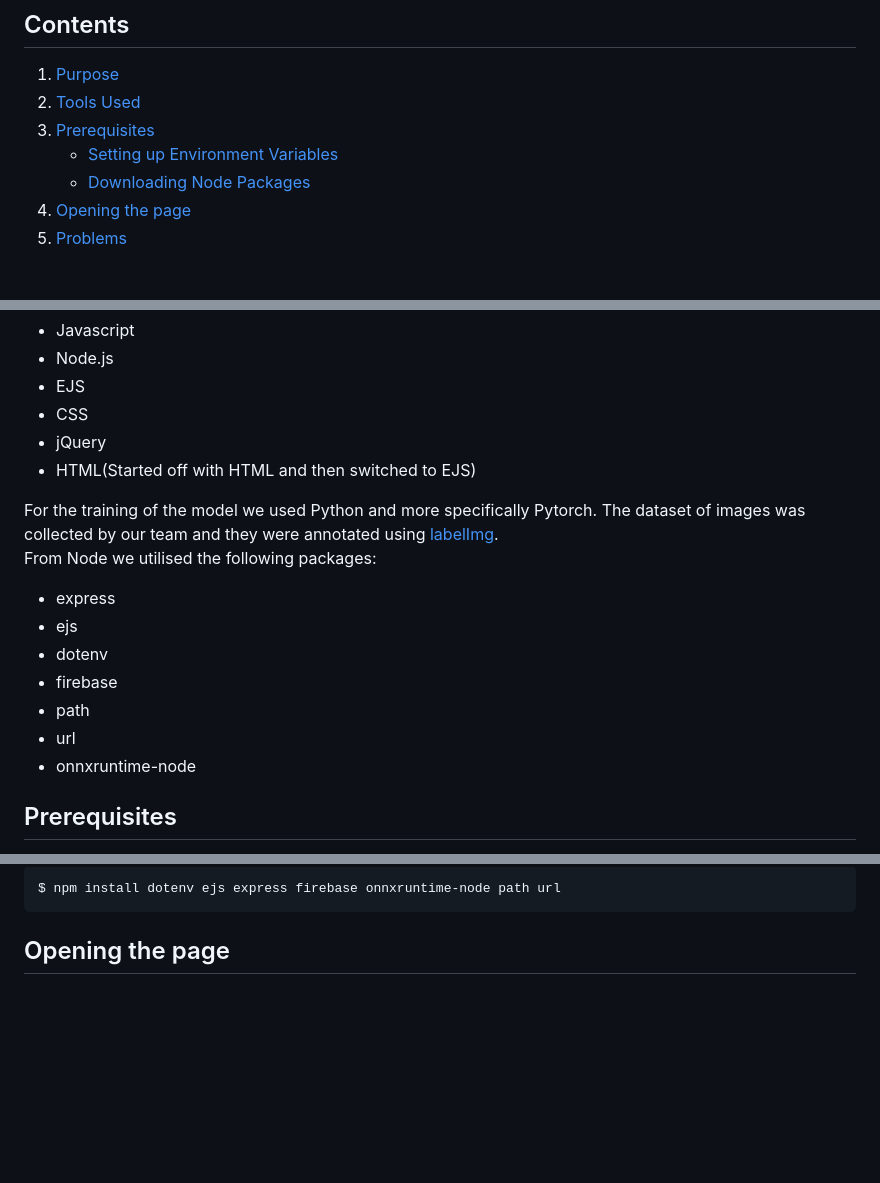
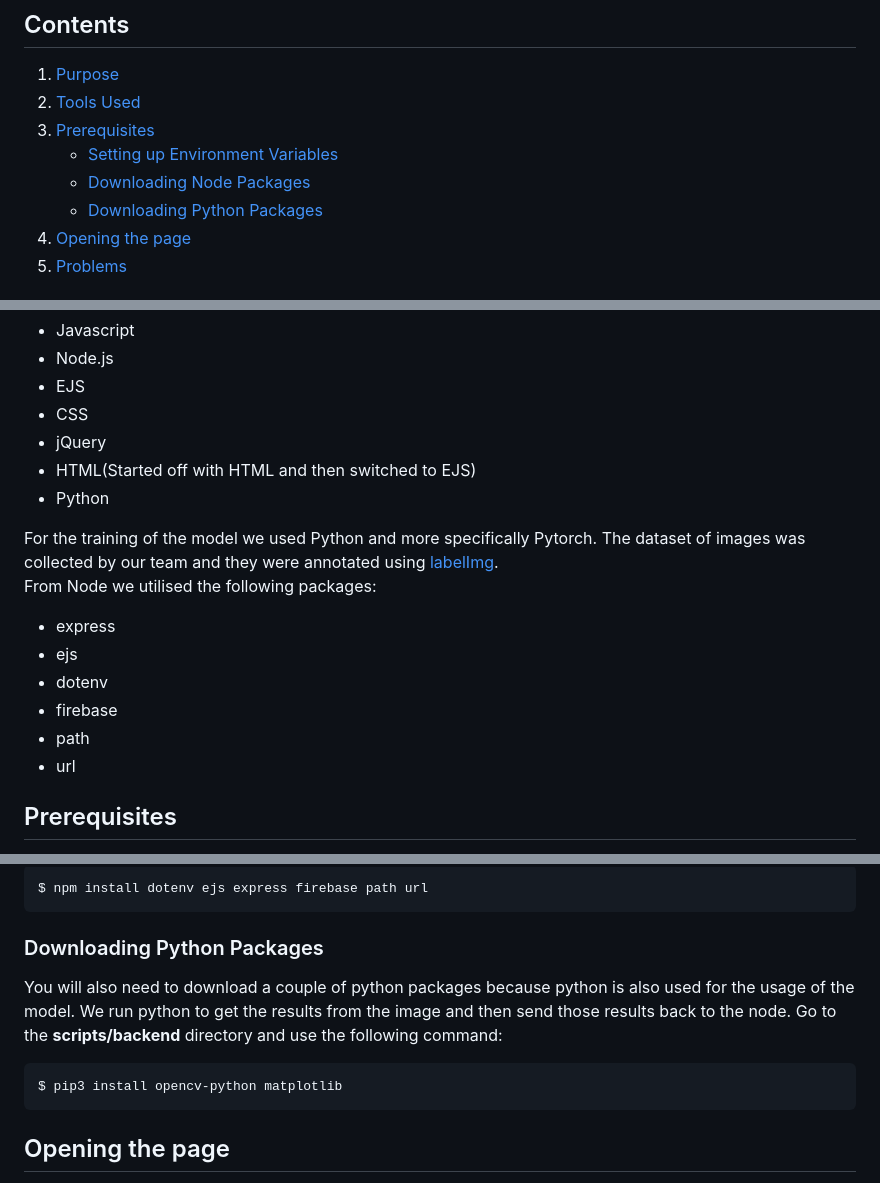
Before and after one commit to Epic-legend128/Food-Recognition, a Markdown page: README.md, 3 parts joined by grey strips. Rendered like a GitHub page; blank space fills up the shorter version.

````diff
--- a/README.md
+++ b/README.md
@@ -7,6 +7,7 @@ A website that recognises wasted food on your food tray through your camera.
 3. [Prerequisites](#prerequisites)
    - [Setting up Environment Variables](#setting-up-environment-variables)
    - [Downloading Node Packages](#downloading-node-packages)
+   - [Downloading Python Packages](#downloading-python-packages)
 4. [Opening the page](#opening-the-page)
 5. [Problems](#problems)
 
@@ -22,6 +23,7 @@ For the webpage, we made use of:
 - CSS
 - jQuery
 - HTML(Started off with HTML and then switched to EJS)
+- Python
 
 For the training of the model we used Python and more specifically Pytorch. The dataset of images was collected by our team and they were annotated using [labelImg](https://github.com/HumanSignal/labelImg#). <br>
 From Node we utilised the following packages:
@@ -31,8 +33,6 @@ From Node we utilised the following packages:
 - firebase
 - path
 - url
-- onnxruntime-node
-
 
 ## Prerequisites
 To be able to open the page to properly use it, you first need to set up all of the environment variables. You also need to download all of the node packages using npm.
@@ -58,6 +58,13 @@ To download all of the necessary packages run the following command in the termi
 ```bash
-$ npm install dotenv ejs express firebase onnxruntime-node path url
+$ npm install dotenv ejs express firebase path url
 ```
+
+### Downloading Python Packages
+You will also need to download a couple of python packages because python is also used for the usage of the model. We run python to get the results from the image and then send those results back to the node. Go to the <strong>scripts/backend</strong> directory and use the following command:
+```bash
+$ pip3 install opencv-python matplotlib
+```
+
 
 ## Opening the page
 To open the webpage you need to run the server.js file using node and then visit localhost at port 3000. First, open the folder scripts/backend with the terminal by writing `cd scripts/backend`. Then all you need to do is write in the terminal `node server.js`. In the end, you'll have something like this:
````
Also changed, not shown: other parts of README.md (+1 -1 lines).
